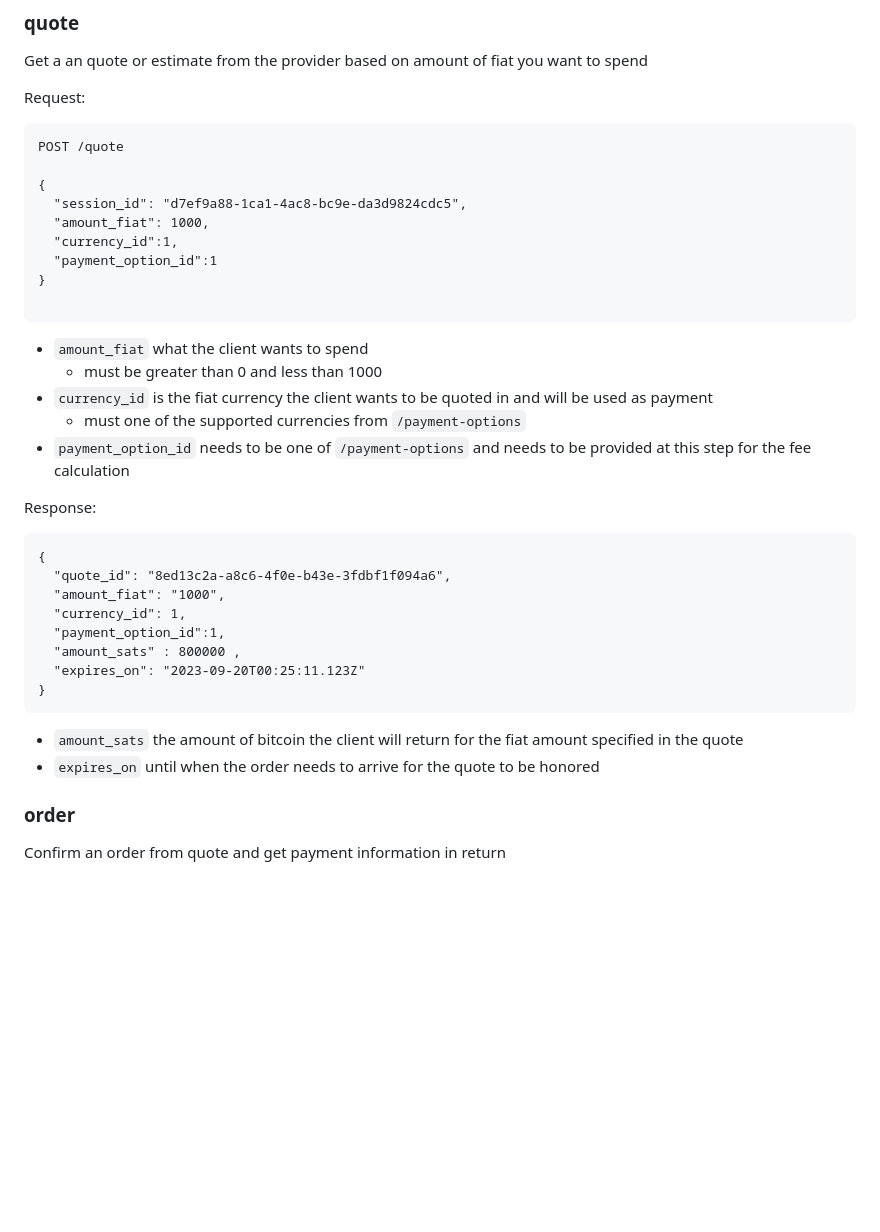
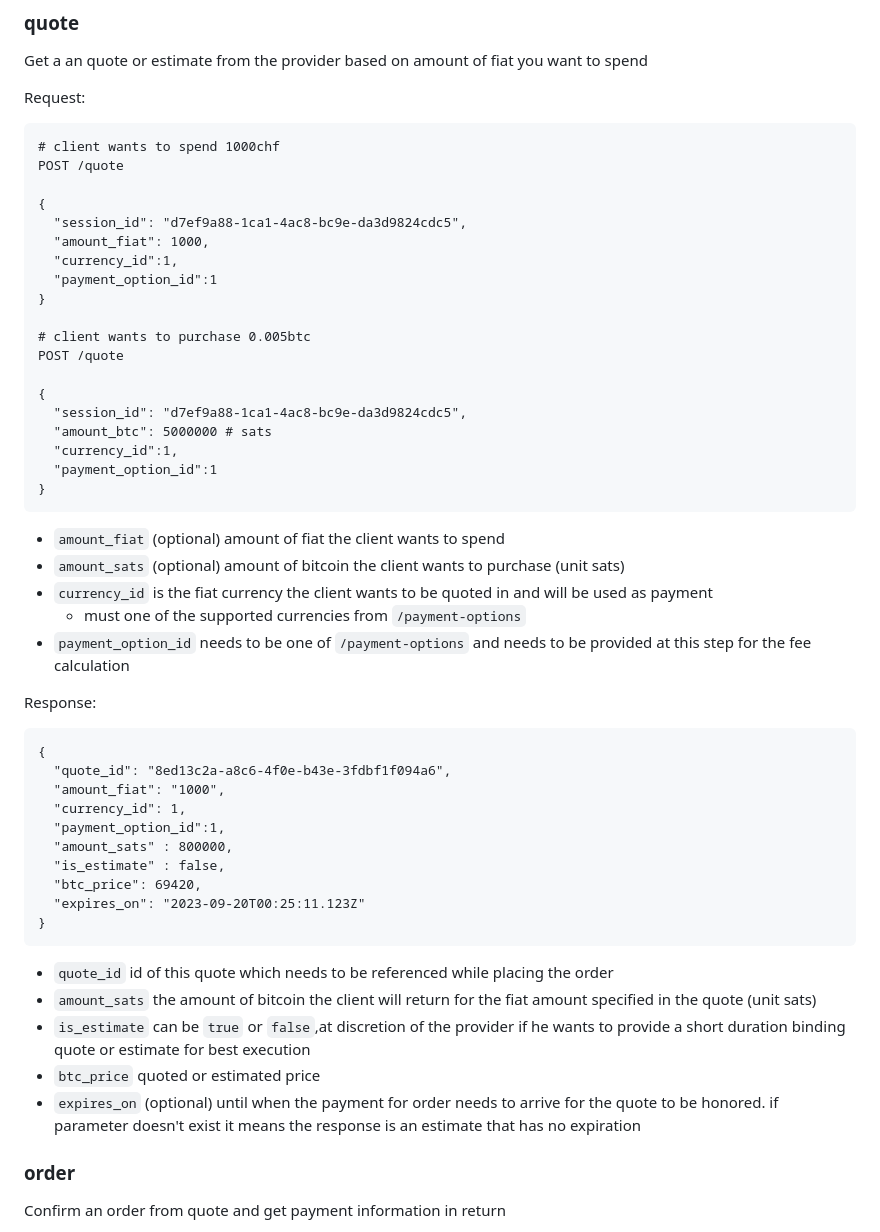
Before and after one commit to breez/fiatlink, a Markdown page: FLS01/README.md, the part around the change. Rendered like a GitHub page; blank space fills up the shorter version.

Commit message:
estimates vs quotes

````diff
--- a/FLS01/README.md
+++ b/FLS01/README.md
@@ -121,6 +121,7 @@ Get a an quote or estimate from the provider based on amount of fiat you want to
 
 Request:
 ```
+# client wants to spend 1000chf
 POST /quote
 
 {
@@ -130,10 +131,19 @@ POST /quote
   "payment_option_id":1
 }
 
+# client wants to purchase 0.005btc
+POST /quote
+
+{
+  "session_id": "d7ef9a88-1ca1-4ac8-bc9e-da3d9824cdc5",
+  "amount_btc": 5000000 # sats
+  "currency_id":1,
+  "payment_option_id":1
+}
 ```
 
-- `amount_fiat` what the client wants to spend
-    - must be greater than 0 and less than 1000
+- `amount_fiat` (optional) amount of fiat the client wants to spend
+- `amount_sats` (optional) amount of bitcoin the client wants to purchase (unit sats)
 - `currency_id` is the fiat currency the client wants to be quoted in and will be used as payment
     - must one of the supported currencies from `/payment-options`
 - `payment_option_id` needs to be one of `/payment-options` and needs to be provided at this step for the fee calculation
@@ -146,12 +156,18 @@ Response:
   "amount_fiat": "1000",
   "currency_id": 1,
   "payment_option_id":1,
-  "amount_sats" : 800000 ,
+  "amount_sats" : 800000,
+  "is_estimate" : false,
+  "btc_price": 69420,
   "expires_on": "2023-09-20T00:25:11.123Z"
 }
 ```
-- `amount_sats` the amount of bitcoin the client will return for the fiat amount specified in the quote
-- `expires_on` until when the order needs to arrive for the quote to be honored
+- `quote_id` id of this quote which needs to be referenced while placing the order
+- `amount_sats` the amount of bitcoin the client will return for the fiat amount specified in the quote (unit sats)
+- `is_estimate` can be `true` or `false`,at discretion of the provider if he wants to provide a short duration binding quote or estimate for best execution
+- `btc_price` quoted or estimated price
+- `expires_on` (optional) until when the payment for order needs to arrive for the quote to be honored. if parameter doesn't exist it means the response is an estimate that has no expiration
+
 ### order
 Confirm an order from quote and get payment information in return
 
````
